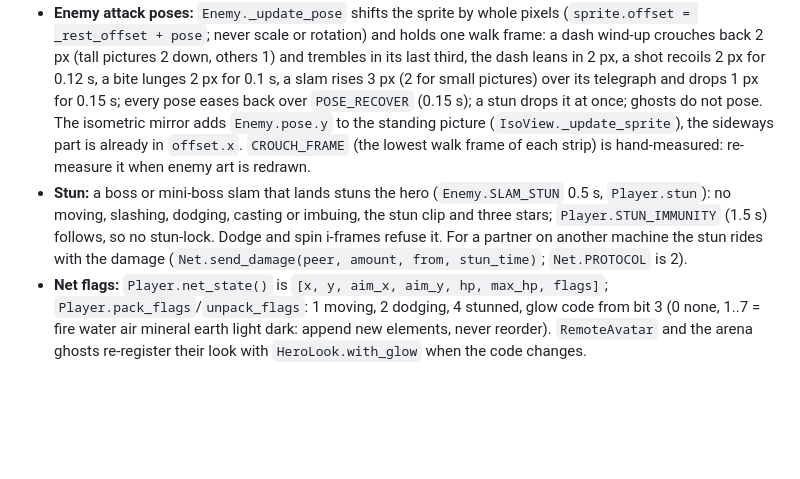
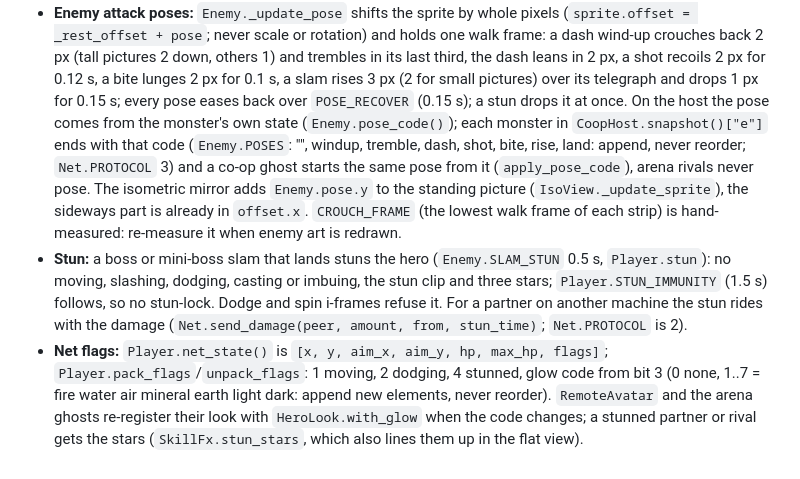
Before and after one commit to nzjealousy/Elementalist, a Markdown page: docs/ARCHITECTURE.md, the part around the change. Drawn GitHub-style; blank space fills up the shorter version.

```diff
--- a/docs/ARCHITECTURE.md
+++ b/docs/ARCHITECTURE.md
@@ -491,7 +491,9 @@ they are used.
 * **Enemy attack poses:** `Enemy._update_pose` shifts the sprite by whole pixels (`sprite.offset = _rest_offset + pose`; never scale or rotation) and
   holds one walk frame: a dash wind-up crouches back 2 px (tall pictures 2 down, others 1) and trembles in its last third, the dash leans in 2 px, a shot
   recoils 2 px for 0.12 s, a bite lunges 2 px for 0.1 s, a slam rises 3 px (2 for small pictures) over its telegraph and drops 1 px for 0.15 s; every pose
-  eases back over `POSE_RECOVER` (0.15 s); a stun drops it at once; ghosts do not pose. The isometric mirror adds `Enemy.pose.y` to the standing picture
+  eases back over `POSE_RECOVER` (0.15 s); a stun drops it at once. On the host the pose comes from the monster's own state (`Enemy.pose_code()`); each
+  monster in `CoopHost.snapshot()["e"]` ends with that code (`Enemy.POSES`: "", windup, tremble, dash, shot, bite, rise, land: append, never reorder; `Net.PROTOCOL`
+  3) and a co-op ghost starts the same pose from it (`apply_pose_code`), arena rivals never pose. The isometric mirror adds `Enemy.pose.y` to the standing picture
   (`IsoView._update_sprite`), the sideways part is already in `offset.x`. `CROUCH_FRAME` (the lowest walk frame of each strip) is hand-measured: re-measure
   it when enemy art is redrawn.
 * **Stun:** a boss or mini-boss slam that lands stuns the hero (`Enemy.SLAM_STUN` 0.5 s, `Player.stun`): no moving, slashing, dodging, casting or imbuing, the stun
@@ -499,4 +501,4 @@ they are used.
   rides with the damage (`Net.send_damage(peer, amount, from, stun_time)`; `Net.PROTOCOL` is 2).
 * **Net flags:** `Player.net_state()` is `[x, y, aim_x, aim_y, hp, max_hp, flags]`; `Player.pack_flags`/`unpack_flags`: 1 moving, 2 dodging, 4 stunned, glow code from
   bit 3 (0 none, 1..7 = fire water air mineral earth light dark: append new elements, never reorder). `RemoteAvatar` and the arena ghosts re-register their look
-  with `HeroLook.with_glow` when the code changes.
+  with `HeroLook.with_glow` when the code changes; a stunned partner or rival gets the stars (`SkillFx.stun_stars`, which also lines them up in the flat view).
```
Also changed, not shown: docs/ROADMAP.md (+1 -1 lines), docs/SPRITE_STYLES.md (+6 -2 lines), docs/art/flat_imp_windup.png (added), docs/art/flat_stun.png (added), 9 other files.
